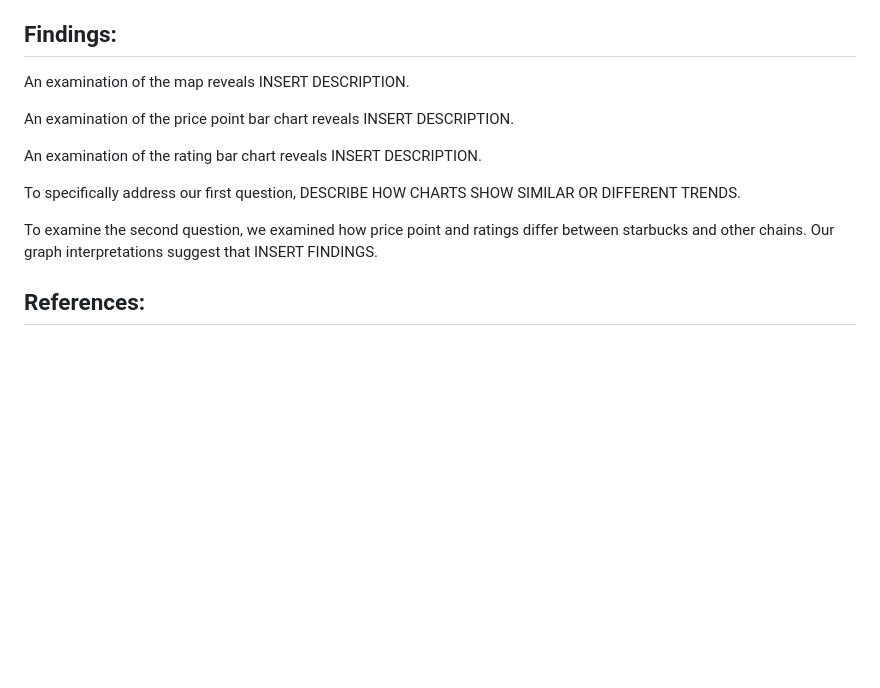
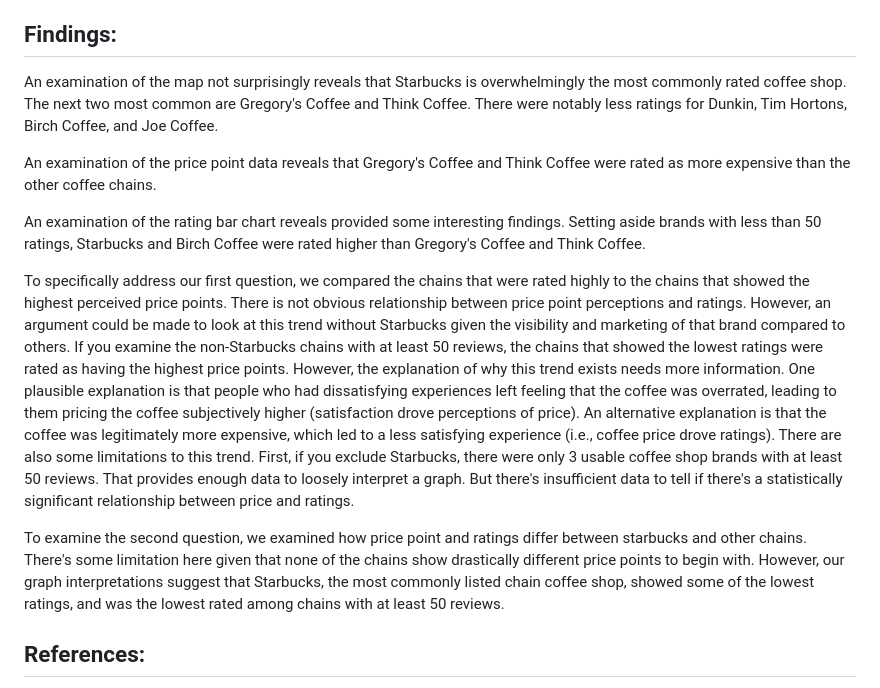
Before and after one commit to 123noob1/gwu-bootcamp-proj-3, a Markdown page: README.md, the part around the change. Rendered like a GitHub page; blank space fills up the shorter version.

```diff
--- a/README.md
+++ b/README.md
@@ -50,15 +50,27 @@ and review counts.
 - A full-size map showing all coffee shops with each one being toggleable.
 
 ## Findings:
-An examination of the map reveals INSERT DESCRIPTION.
 
-An examination of the price point bar chart reveals INSERT DESCRIPTION.
+An examination of the map not surprisingly reveals that Starbucks is overwhelmingly the most commonly rated coffee shop.
+The next two most common are Gregory's Coffee and Think Coffee.
+There were notably less ratings for Dunkin, Tim Hortons, Birch Coffee, and Joe Coffee.
 
-An examination of the rating bar chart reveals INSERT DESCRIPTION.
+An examination of the price point data reveals that Gregory's Coffee and Think Coffee were rated as more expensive than the other coffee chains.
 
-To specifically address our first question, DESCRIBE HOW CHARTS SHOW SIMILAR OR DIFFERENT TRENDS.
+An examination of the rating bar chart reveals provided some interesting findings. Setting aside brands with less than 50 ratings, Starbucks and Birch Coffee were rated higher than Gregory's Coffee and Think Coffee.
 
-To examine the second question, we examined how price point and ratings differ between starbucks and other chains. Our graph interpretations suggest that INSERT FINDINGS.
+To specifically address our first question, we compared the chains that were rated highly to the chains that showed the highest perceived price points.
+There is not obvious relationship between price point perceptions and ratings. However, an argument could be made to look at this trend without Starbucks given the visibility and marketing of that brand compared to others.
+If you examine the non-Starbucks chains with at least 50 reviews, the chains that showed the lowest ratings were rated as having the highest price points. However, the explanation of why this trend exists needs more information.
+One plausible explanation is that people who had dissatisfying experiences left feeling that the coffee was overrated, leading to them pricing the coffee subjectively higher (satisfaction drove perceptions of price).
+An alternative explanation is that the coffee was legitimately more expensive, which led to a less satisfying experience (i.e., coffee price drove ratings).
+There are also some limitations to this trend.
+First, if you exclude Starbucks, there were only 3 usable coffee shop brands with at least 50 reviews. That provides enough data to loosely interpret a graph.
+But there's insufficient data to tell if there's a statistically significant relationship between price and ratings.
+
+To examine the second question, we examined how price point and ratings differ between starbucks and other chains.
+There's some limitation here given that none of the chains show drastically different price points to begin with.
+However, our graph interpretations suggest that Starbucks, the most commonly listed chain coffee shop, showed some of the lowest ratings, and was the lowest rated among chains with at least 50 reviews.
 
 ## References:
 - https://www.youtube.com/watch?v=dam0GPOAvVI - for general guidance on building a website using Flask
```
